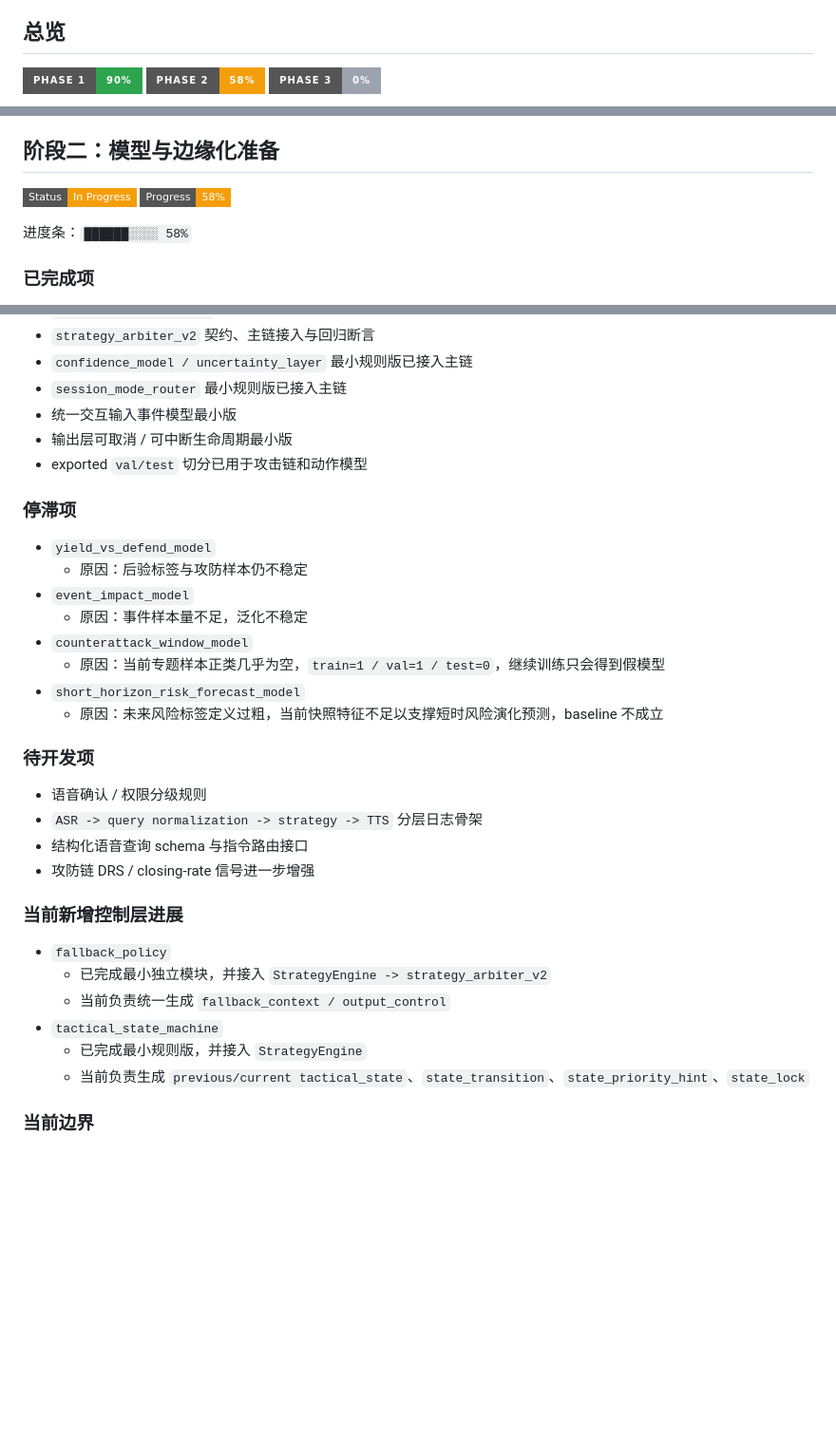
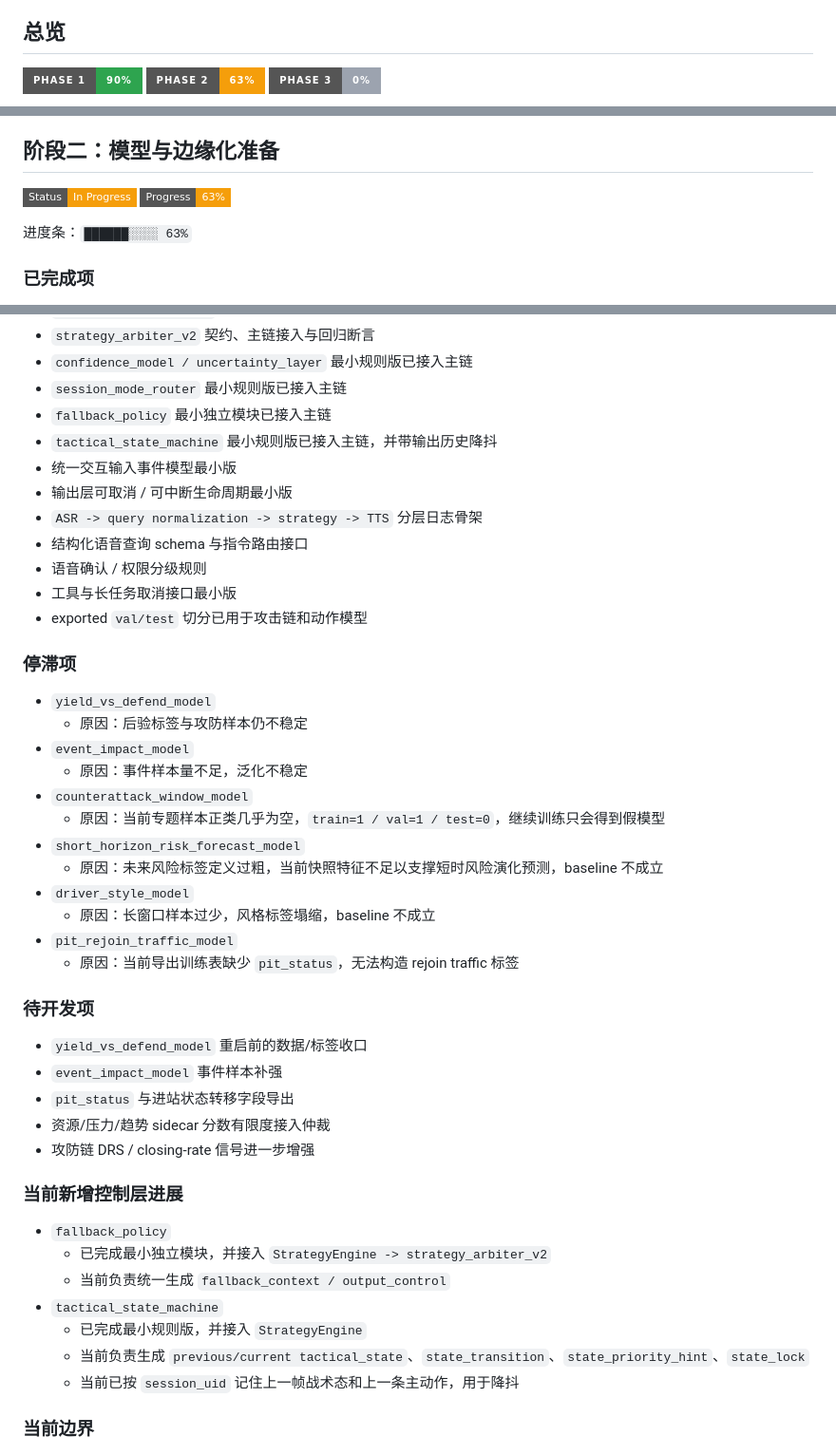
Before and after one commit to Sn55555/Asurada, a Markdown page: PROJECT_PROGRESS.md, 3 parts joined by grey strips. Shown at 95% size. Drawn GitHub-style; badges without logos; blank space fills up the shorter version.

````diff
--- a/PROJECT_PROGRESS.md
+++ b/PROJECT_PROGRESS.md
@@ -6,7 +6,7 @@
 ## 总览
 
 ![Phase 1](https://img.shields.io/badge/Phase%201-90%25-2ea44f?style=for-the-badge)
-![Phase 2](https://img.shields.io/badge/Phase%202-58%25-f59e0b?style=for-the-badge)
+![Phase 2](https://img.shields.io/badge/Phase%202-63%25-f59e0b?style=for-the-badge)
 ![Phase 3](https://img.shields.io/badge/Phase%203-0%25-9ca3af?style=for-the-badge)
 
 ```mermaid
@@ -51,9 +51,9 @@ xychart-beta
 ## 阶段二：模型与边缘化准备
 
 ![Status](https://img.shields.io/badge/Status-In%20Progress-f59e0b?style=flat-square)
-![Progress](https://img.shields.io/badge/Progress-58%25-f59e0b?style=flat-square)
+![Progress](https://img.shields.io/badge/Progress-63%25-f59e0b?style=flat-square)
 
-进度条：`██████░░░░ 58%`
+进度条：`██████░░░░ 63%`
 
 ### 已完成项
 
@@ -72,8 +72,14 @@ xychart-beta
 - `strategy_arbiter_v2` 契约、主链接入与回归断言
 - `confidence_model / uncertainty_layer` 最小规则版已接入主链
 - `session_mode_router` 最小规则版已接入主链
+- `fallback_policy` 最小独立模块已接入主链
+- `tactical_state_machine` 最小规则版已接入主链，并带输出历史降抖
 - 统一交互输入事件模型最小版
 - 输出层可取消 / 可中断生命周期最小版
+- `ASR -> query normalization -> strategy -> TTS` 分层日志骨架
+- 结构化语音查询 schema 与指令路由接口
+- 语音确认 / 权限分级规则
+- 工具与长任务取消接口最小版
 - exported `val/test` 切分已用于攻击链和动作模型
 
 ### 停滞项
@@ -86,12 +92,17 @@ xychart-beta
   - 原因：当前专题样本正类几乎为空，`train=1 / val=1 / test=0`，继续训练只会得到假模型
 - `short_horizon_risk_forecast_model`
   - 原因：未来风险标签定义过粗，当前快照特征不足以支撑短时风险演化预测，baseline 不成立
+- `driver_style_model`
+  - 原因：长窗口样本过少，风格标签塌缩，baseline 不成立
+- `pit_rejoin_traffic_model`
+  - 原因：当前导出训练表缺少 `pit_status`，无法构造 rejoin traffic 标签
 
 ### 待开发项
 
-- 语音确认 / 权限分级规则
-- `ASR -> query normalization -> strategy -> TTS` 分层日志骨架
-- 结构化语音查询 schema 与指令路由接口
+- `yield_vs_defend_model` 重启前的数据/标签收口
+- `event_impact_model` 事件样本补强
+- `pit_status` 与进站状态转移字段导出
+- 资源/压力/趋势 sidecar 分数有限度接入仲裁
 - 攻防链 DRS / closing-rate 信号进一步增强
 
 ### 当前新增控制层进展
@@ -102,6 +113,7 @@ xychart-beta
 - `tactical_state_machine`
   - 已完成最小规则版，并接入 `StrategyEngine`
   - 当前负责生成 `previous/current tactical_state`、`state_transition`、`state_priority_hint`、`state_lock`
+  - 当前已按 `session_uid` 记住上一帧战术态和上一条主动作，用于降抖
 
 ### 当前边界
 
````
Also changed, not shown: other parts of PROJECT_PROGRESS.md (+1 -1 lines), README.md (+3 -3 lines), asurada-core/STATUS.md (+3 -3 lines).
